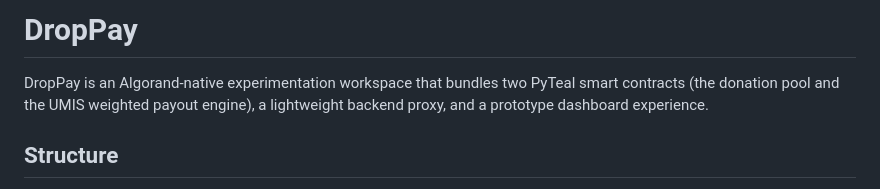
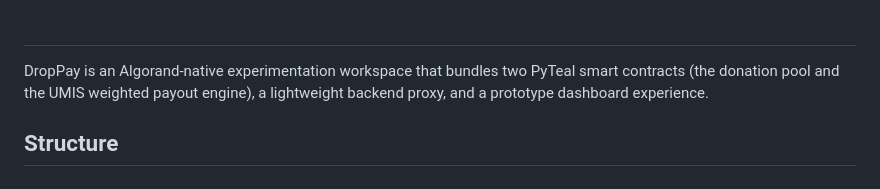
Before and after one commit to NagasivaKumari/Lucid, a Markdown page: README.md, the part around the change. Rendered like a GitHub page.

Commit message:
Remove title from README.md
Removed project title from README.

```diff
--- a/README.md
+++ b/README.md
@@ -1,4 +1,4 @@
-# DropPay
+#
 
 DropPay is an Algorand-native experimentation workspace that bundles two PyTeal smart contracts (the donation pool and the UMIS weighted payout engine), a lightweight backend proxy, and a prototype dashboard experience.
 
```
